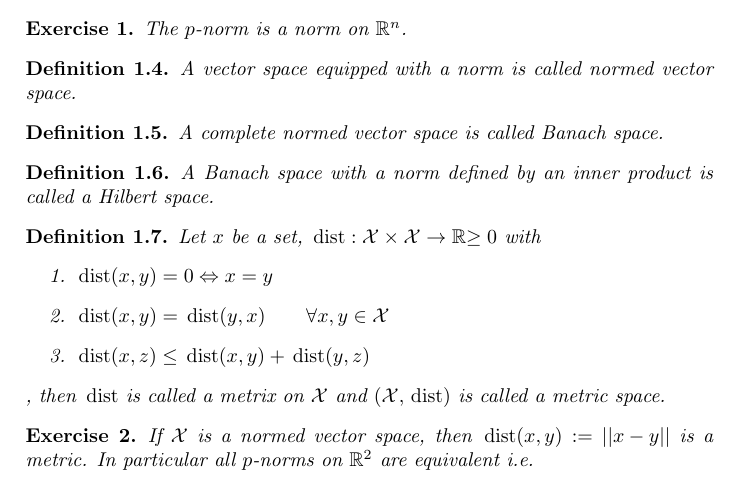
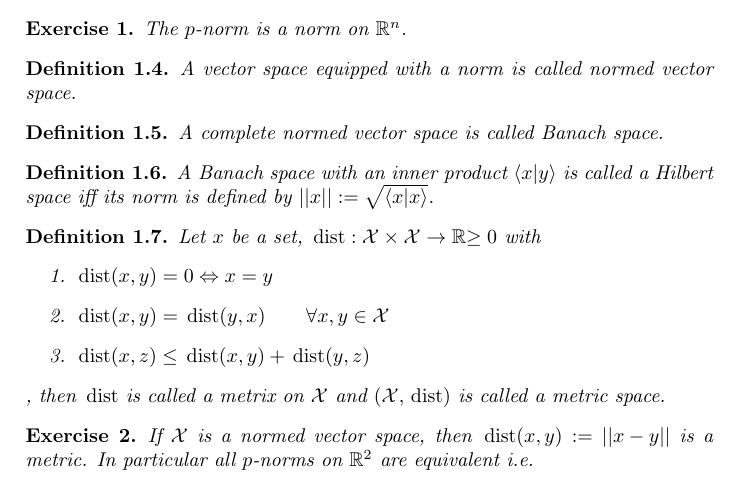
Before and after one commit to ColinRothgang/AnalysisII, a LaTeX document (Analysis2Notes.tex, which reads Notes/Analysis2Notes1.tex): part of page 4 of 15, cut so that both start at the same text. Compiled offline with pdfLaTeX.

Commit message:
Clear ambiguity in Hilbert space definition

```diff
--- a/Notes/Analysis2Notes1.tex
+++ b/Notes/Analysis2Notes1.tex
@@ -32,7 +32,7 @@ For $p=1$ we call the norm the Manhatten norm, for $p=2$ we call the norm the Eu
  A complete normed vector space is called Banach space.
 \end{defn}
 \begin{defn}
- A Banach space with a norm defined by an inner product is called a Hilbert space.
+ A Banach space with an inner product $\inPro{x}{y}$ is called a Hilbert space iff its norm is defined by $\Norm{x}:=\sqrt{\inPro{x}{x}}$.
 \end{defn}
 
 \begin{defn}
```
